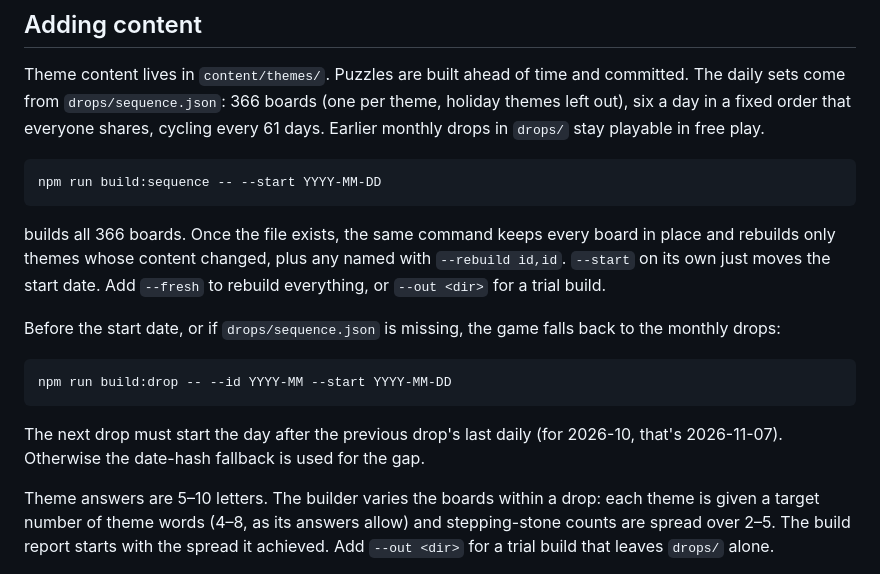
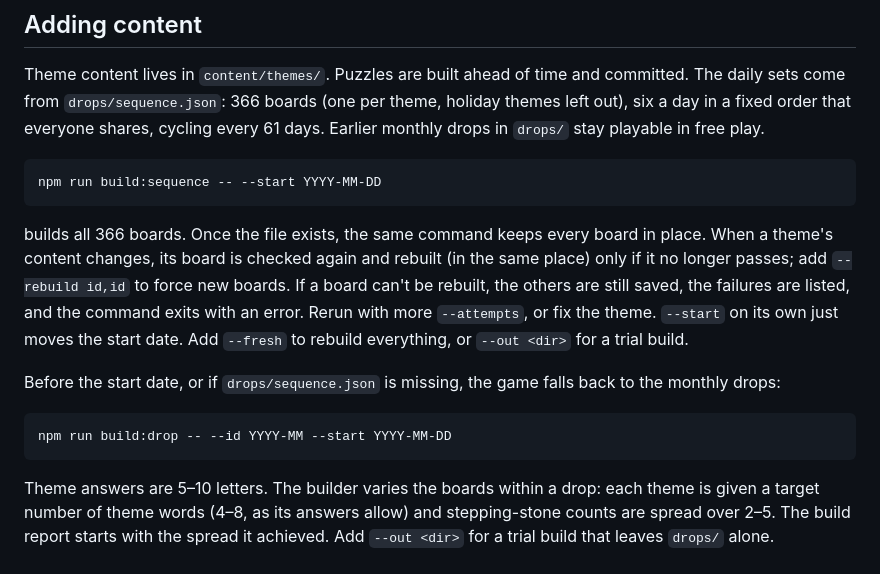
Before and after one commit to dalecook/unstranded, a Markdown page: README.md, the part around the change. Drawn GitHub-style.

Commit message:
docs: describe locked rebuilds as they now work; drop the stale next-drop note
Co-Authored-By: Claude Opus 5.5 <noreply@anthropic.com>

```diff
--- a/README.md
+++ b/README.md
@@ -30,13 +30,11 @@ Theme content lives in `content/themes/`. Puzzles are built ahead of time and co
 
     npm run build:sequence -- --start YYYY-MM-DD
 
-builds all 366 boards. Once the file exists, the same command keeps every board in place and rebuilds only themes whose content changed, plus any named with `--rebuild id,id`. `--start` on its own just moves the start date. Add `--fresh` to rebuild everything, or `--out <dir>` for a trial build.
+builds all 366 boards. Once the file exists, the same command keeps every board in place. When a theme's content changes, its board is checked again and rebuilt (in the same place) only if it no longer passes; add `--rebuild id,id` to force new boards. If a board can't be rebuilt, the others are still saved, the failures are listed, and the command exits with an error. Rerun with more `--attempts`, or fix the theme. `--start` on its own just moves the start date. Add `--fresh` to rebuild everything, or `--out <dir>` for a trial build.
 
 Before the start date, or if `drops/sequence.json` is missing, the game falls back to the monthly drops:
 
     npm run build:drop -- --id YYYY-MM --start YYYY-MM-DD
-
-The next drop must start the day after the previous drop's last daily (for 2026-10, that's 2026-11-07). Otherwise the date-hash fallback is used for the gap.
 
 Theme answers are 5–10 letters. The builder varies the boards within a drop: each theme is given a target number of theme words (4–8, as its answers allow) and stepping-stone counts are spread over 2–5. The build report starts with the spread it achieved. Add `--out <dir>` for a trial build that leaves `drops/` alone.
 
```
